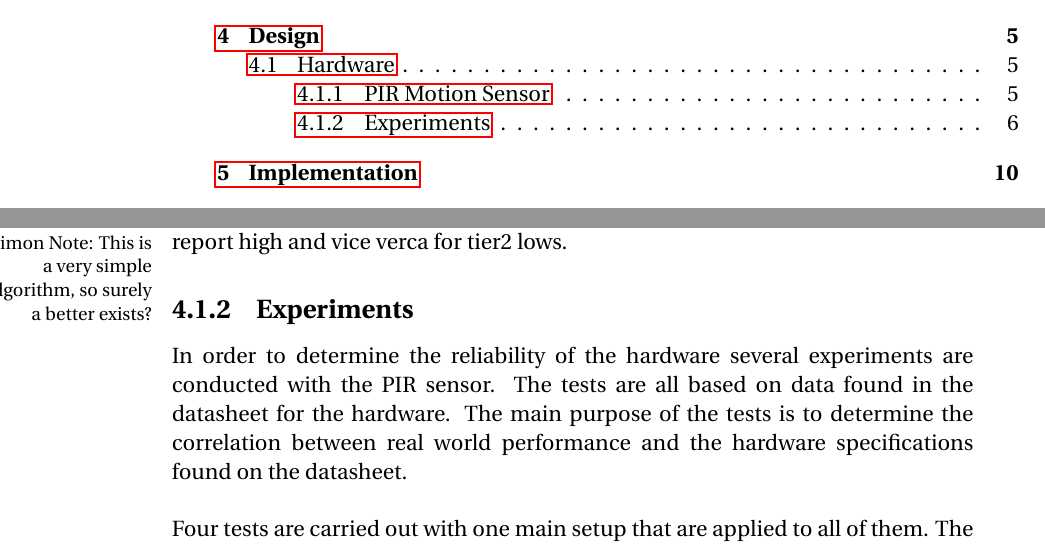
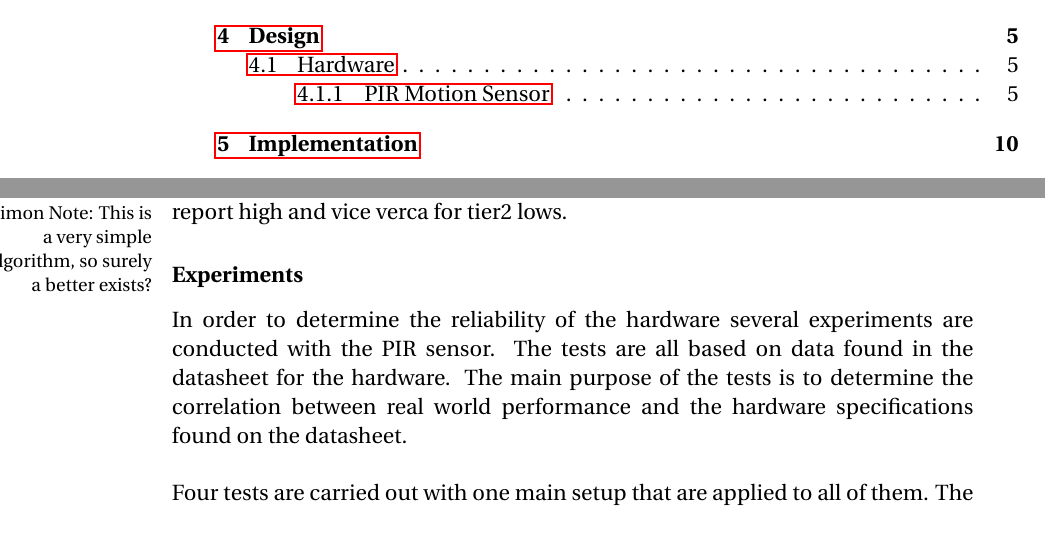
Before and after one commit to simonvandel/AHA, a LaTeX thesis (Report/master.tex, which reads Report/Design/hardware/experiments.tex): two parts of pages 5 and 12 of 20, joined at a grey line, cut so that both start at the same text. Compiled offline with pdfLaTeX.

Commit message:
Hello World

```diff
--- a/Report/Design/hardware/experiments.tex
+++ b/Report/Design/hardware/experiments.tex
@@ -1,4 +1,4 @@
-\subsection{Experiments}
+\subsubsection{Experiments}
 \label{sub:Experiments}
 In order to determine the reliability of the hardware several experiments are conducted with the PIR sensor.
 The tests are all based on data found in the datasheet for the hardware.
```
